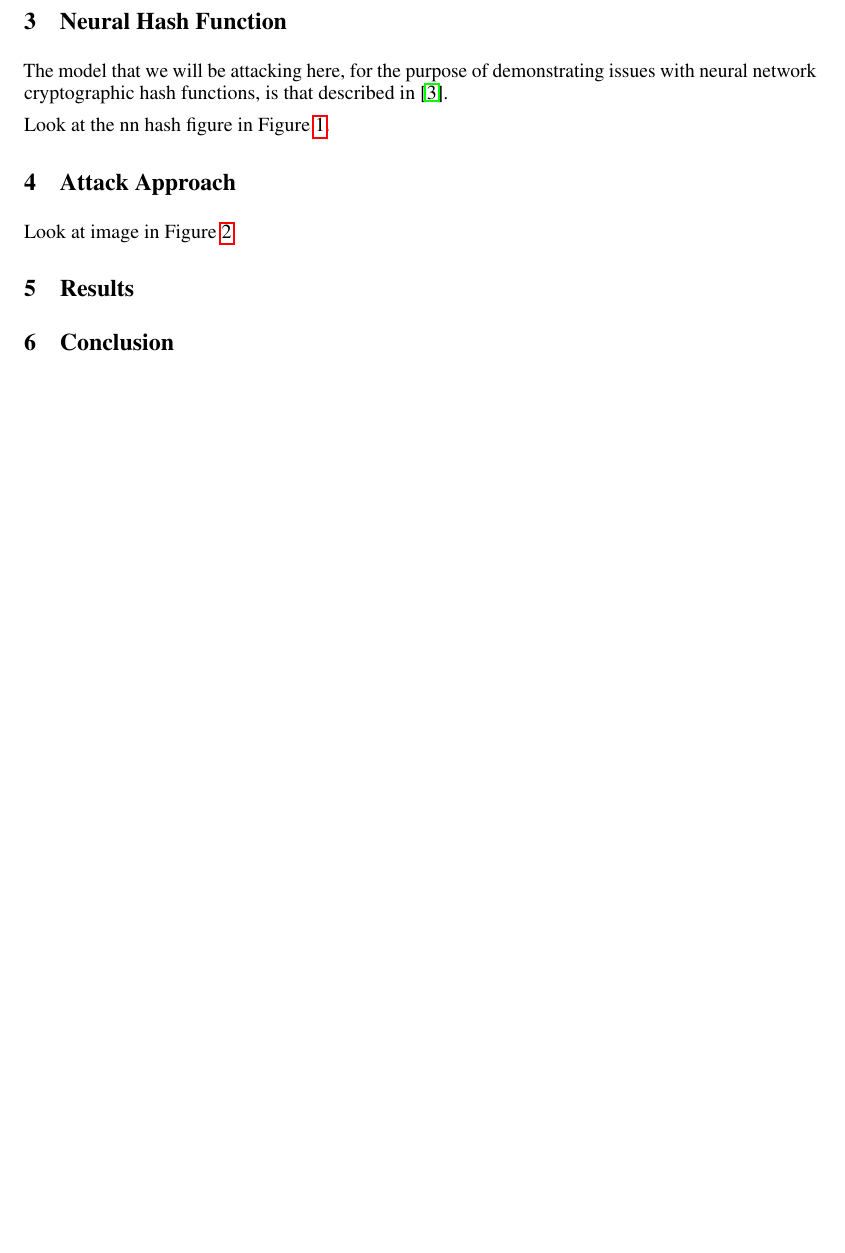
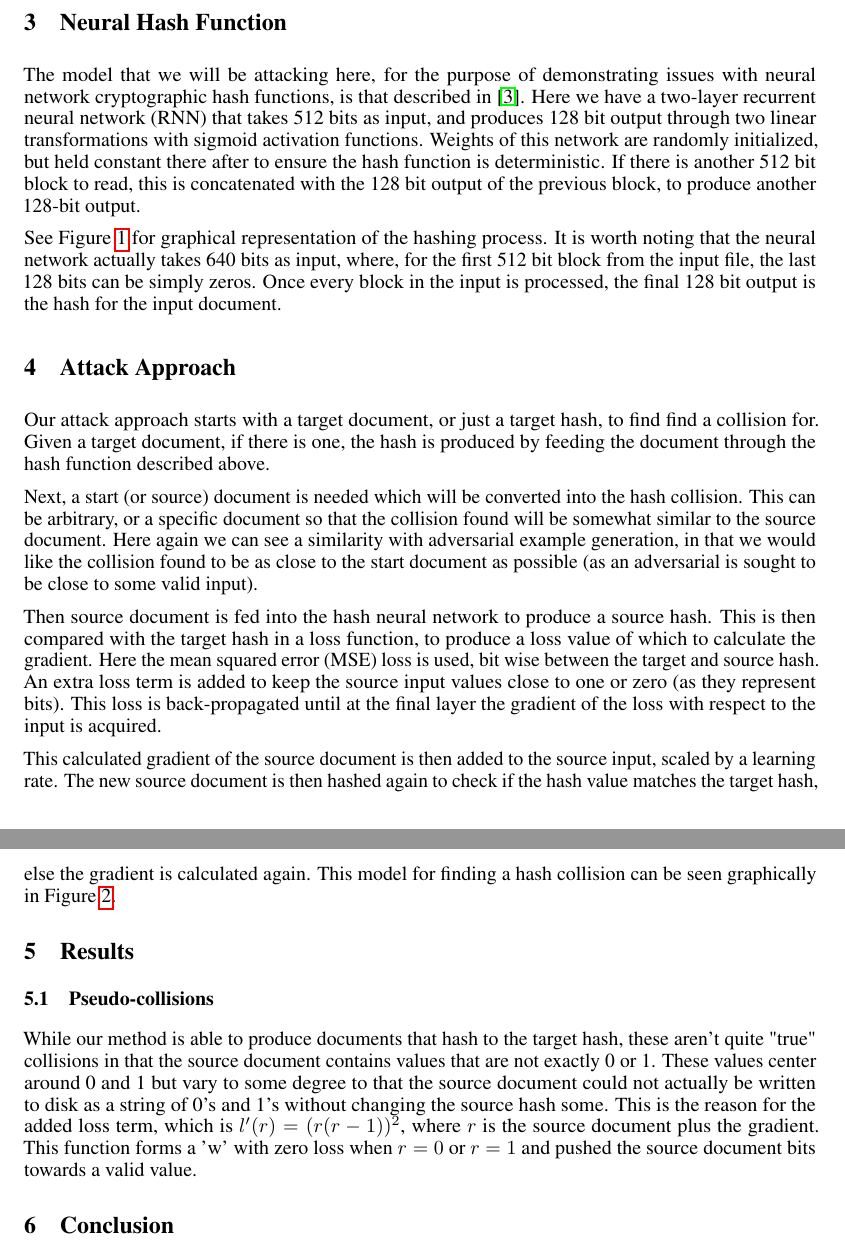
Before and after one commit to FoConrad/NN-Hashing, a LaTeX paper (writings/write_up/write_up.tex): part of page 2 of 3 before the commit and two parts of pages 2 and 3 of 3 after it, the two joined at a grey line, cut so that both start at the same text, the shorter picture padded with empty space. Compiled offline with pdfLaTeX.

Commit message:
More sections

```diff
--- a/writings/write_up/write_up.tex
+++ b/writings/write_up/write_up.tex
@@ -113,8 +113,21 @@ one-way hash functions.
 
 \section{Neural Hash Function}
 
-The model that we will be attacking here, for the purpose of demonstrating issues
-with neural network cryptographic hash functions, is that described in \cite{hash1}.
+The model that we will be attacking here, for the purpose of demonstrating
+issues with neural network cryptographic hash functions, is that described in
+\cite{hash1}.  Here we have a two-layer recurrent neural network (RNN) that
+takes 512 bits as input, and produces 128 bit output through two linear
+transformations with sigmoid activation functions. Weights of this network are
+randomly initialized, but held constant there after to ensure the hash function
+is deterministic. If there is another 512 bit block to read, this is
+concatenated with the 128 bit output of the previous block, to produce another
+128-bit output.
+
+See Figure \ref{fig:hashNN} for graphical representation of the hashing
+process. It is worth noting that the neural network actually takes 640 bits
+as input, where, for the first 512 bit block from the input file, the last
+128 bits can be simply zeros. Once every block in the input is processed, the
+final 128 bit output is the hash for the input document.
 
 %%% Separate image locations
 %\begin{figure}[t]
@@ -150,14 +163,44 @@ with neural network cryptographic hash functions, is that described in \cite{has
 \end{figure}
 
 
-
-Look at the nn hash figure in Figure \ref{fig:hashNN}.
-
 \section{Attack Approach}
 
-Look at image in Figure \ref{fig:model}.
+Our attack approach starts with a target document, or just a target hash, to
+find find a collision for. Given a target document, if there is one, the hash
+is produced by feeding the document through the hash function described above.
+
+Next, a start (or source) document is needed which will be converted into the
+hash collision.  This can be arbitrary, or a specific document so that the
+collision found will be somewhat similar to the source document. Here again we
+can see a similarity with adversarial example generation, in that we would like
+the collision found to be as close to the start document as possible (as an
+adversarial is sought to be close to some valid input).
+
+Then source document is fed into the hash neural network to produce a source hash.
+This is then compared with the target hash in a loss function, to produce a loss
+value of which to calculate the gradient. Here the mean squared error (MSE) loss
+is used, bit wise between the target and source hash. An extra loss term is
+added to keep the source input values close to one or zero (as they represent bits).
+This loss is back-propagated until at the final layer the gradient of the loss
+with respect to the input is acquired.
+
+This calculated gradient of the source document is then added to the source
+input, scaled by a learning rate. The new source document is then hashed again
+to check if the hash value matches the target hash, else the gradient is
+calculated again.  This model for finding a hash collision can be seen
+graphically in Figure \ref{fig:model}.
 
 \section{Results}
+
+\subsection{Pseudo-collisions}
+While our method is able to produce documents that hash to the target hash, these
+aren't quite "true" collisions in that the source document contains values that
+are not exactly 0 or 1. These values center around 0 and 1 but vary to some degree
+to that the source document could not actually be written to disk as a string of 0's
+and 1's without changing the source hash some. This is the reason for the added
+loss term, which is $l'(r) = (r (r - 1))^2$, where $r$ is the source document
+plus the gradient. This function  forms a 'w' with zero loss when $r = 0$ or
+$r = 1$ and pushed the source document bits towards a valid value.
 
 \section{Conclusion}
 
```
